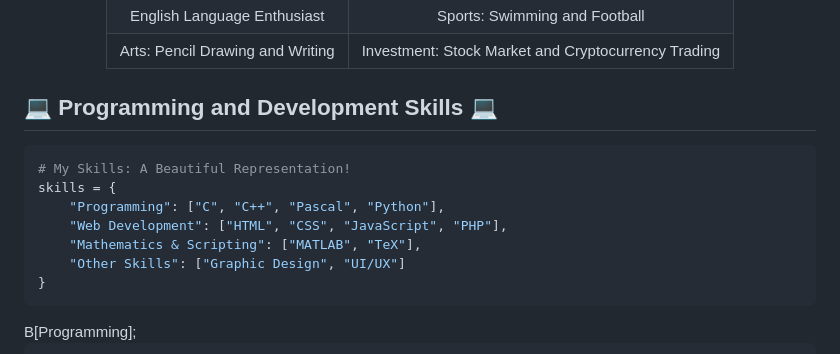
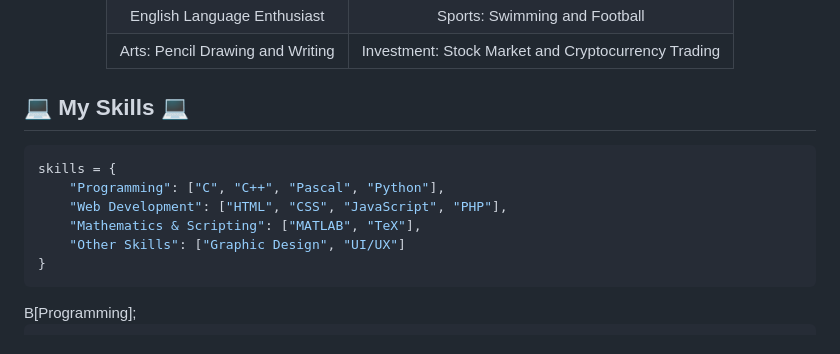
Before and after one commit to Esmaeilzadeh1/Esmaeilzadeh1, a Markdown page: README.md, the part around the change. Drawn GitHub-style; folded sections open.

````diff
--- a/README.md
+++ b/README.md
@@ -220,9 +220,8 @@
 
 <!-- ############################# Skills ############################# -->
 
-## 💻 Programming and Development Skills 💻
+## 💻 My Skills 💻
 ```python
-# My Skills: A Beautiful Representation!
 skills = {
     "Programming": ["C", "C++", "Pascal", "Python"],
     "Web Development": ["HTML", "CSS", "JavaScript", "PHP"],
@@ -234,7 +233,6 @@ skills = {
 <details>
   <summary>The Tree Representation of Skills (Click to expand)</summary>
   <p align="center"></p>
-
 
   ```mermaid
   graph LR;
````
